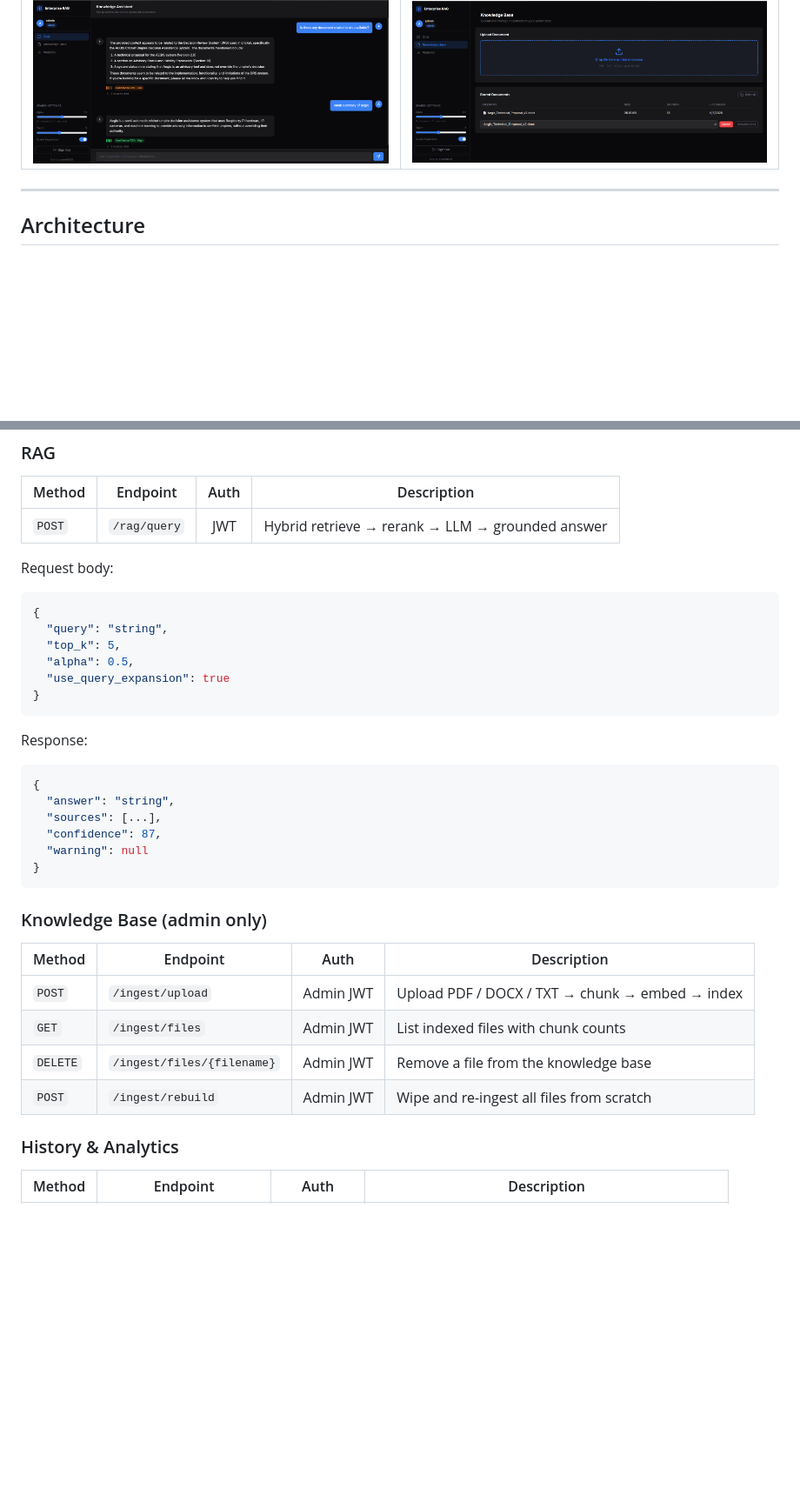
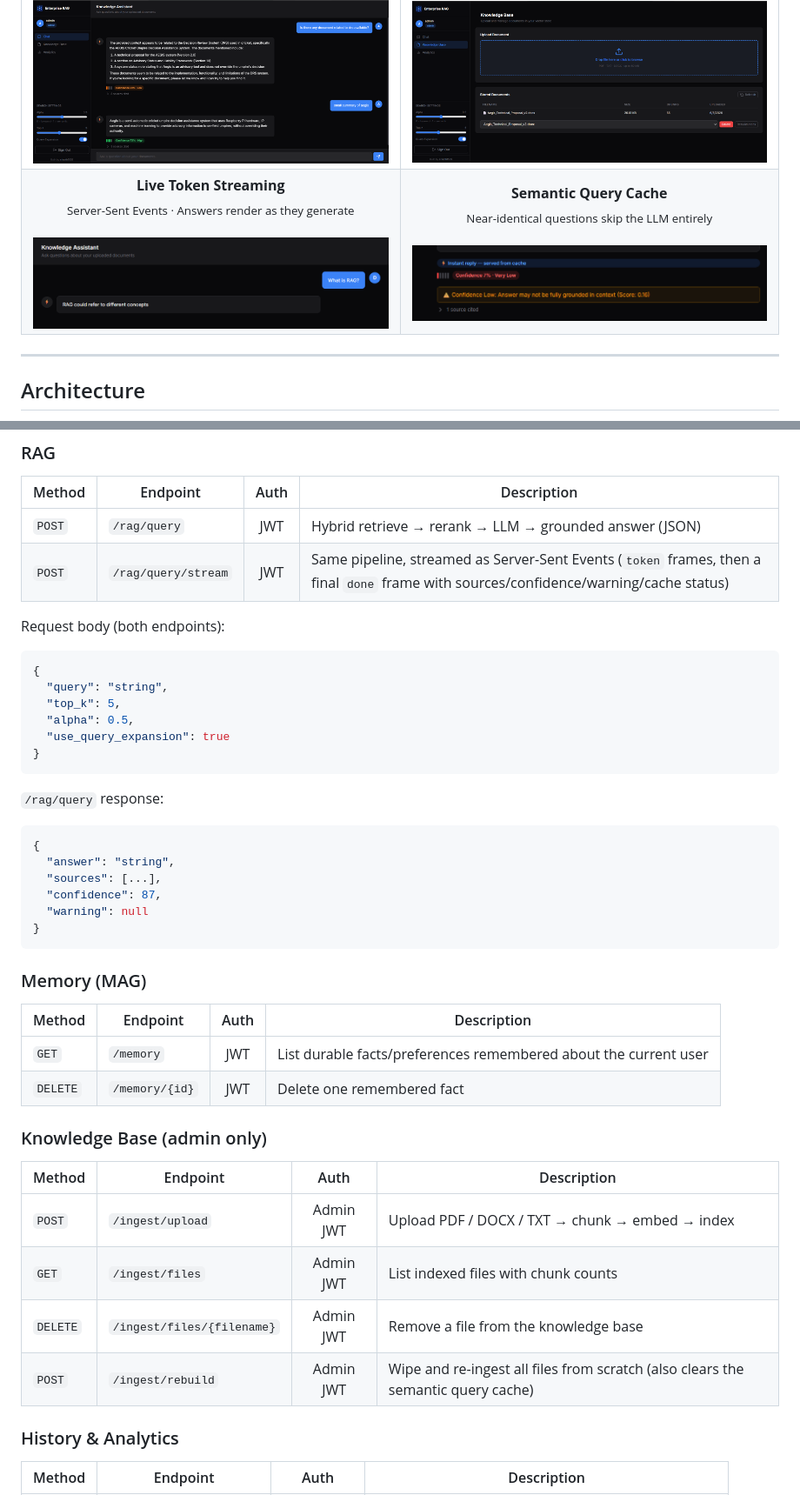
Before and after one commit to srinath1505/free_tier-enterprise_grade-rag, a Markdown page: README.md, 2 parts joined by grey strips. Shown: that part at 87% size. GitHub-like rendering; pictures changed too: docs/screenshots/cache_hit.png (added), docs/screenshots/streaming.png (added); blank space fills up the shorter version.

````diff
--- a/README.md
+++ b/README.md
@@ -95,6 +95,18 @@ or entirely offline with a local LLM.
       <strong>Knowledge Base — Admin Panel</strong><br/>
       <sub>Document upload · Chunk counts · Index rebuild</sub><br/><br/>
       <img src="docs/screenshots/admin.png" alt="Admin knowledge base panel showing uploaded documents with chunk counts and management controls" width="100%"/>
+    </td>
+  </tr>
+  <tr>
+    <td align="center" width="50%">
+      <strong>Live Token Streaming</strong><br/>
+      <sub>Server-Sent Events · Answers render as they generate</sub><br/><br/>
+      <img src="docs/screenshots/streaming.png" alt="Chat interface showing an answer streaming in token-by-token" width="100%"/>
+    </td>
+    <td align="center" width="50%">
+      <strong>Semantic Query Cache</strong><br/>
+      <sub>Near-identical questions skip the LLM entirely</sub><br/><br/>
+      <img src="docs/screenshots/cache_hit.png" alt="Cache hit badge showing an instant cached reply with confidence and grounding score preserved" width="100%"/>
     </td>
   </tr>
 </table>
@@ -571,9 +589,10 @@ All endpoints are prefixed with `/api/v1`. Interactive docs at
 
 | Method | Endpoint | Auth | Description |
 |--------|----------|:----:|-------------|
-| `POST` | `/rag/query` | JWT | Hybrid retrieve → rerank → LLM → grounded answer |
+| `POST` | `/rag/query` | JWT | Hybrid retrieve → rerank → LLM → grounded answer (JSON) |
+| `POST` | `/rag/query/stream` | JWT | Same pipeline, streamed as Server-Sent Events (`token` frames, then a final `done` frame with sources/confidence/warning/cache status) |
 
-Request body:
+Request body (both endpoints):
 ```json
 {
   "query": "string",
@@ -583,7 +602,7 @@ Request body:
 }
 ```
 
-Response:
+`/rag/query` response:
 ```json
 {
   "answer": "string",
@@ -593,6 +612,13 @@ Response:
 }
 ```
 
+### Memory (MAG)
+
+| Method | Endpoint | Auth | Description |
+|--------|----------|:----:|-------------|
+| `GET` | `/memory` | JWT | List durable facts/preferences remembered about the current user |
+| `DELETE` | `/memory/{id}` | JWT | Delete one remembered fact |
+
 ### Knowledge Base (admin only)
 
 | Method | Endpoint | Auth | Description |
@@ -600,7 +626,7 @@ Response:
 | `POST` | `/ingest/upload` | Admin JWT | Upload PDF / DOCX / TXT → chunk → embed → index |
 | `GET` | `/ingest/files` | Admin JWT | List indexed files with chunk counts |
 | `DELETE` | `/ingest/files/{filename}` | Admin JWT | Remove a file from the knowledge base |
-| `POST` | `/ingest/rebuild` | Admin JWT | Wipe and re-ingest all files from scratch |
+| `POST` | `/ingest/rebuild` | Admin JWT | Wipe and re-ingest all files from scratch (also clears the semantic query cache) |
 
 ### History & Analytics
 
````
Also changed, not shown: other parts of README.md (+9 -1 lines), 13 other files.
